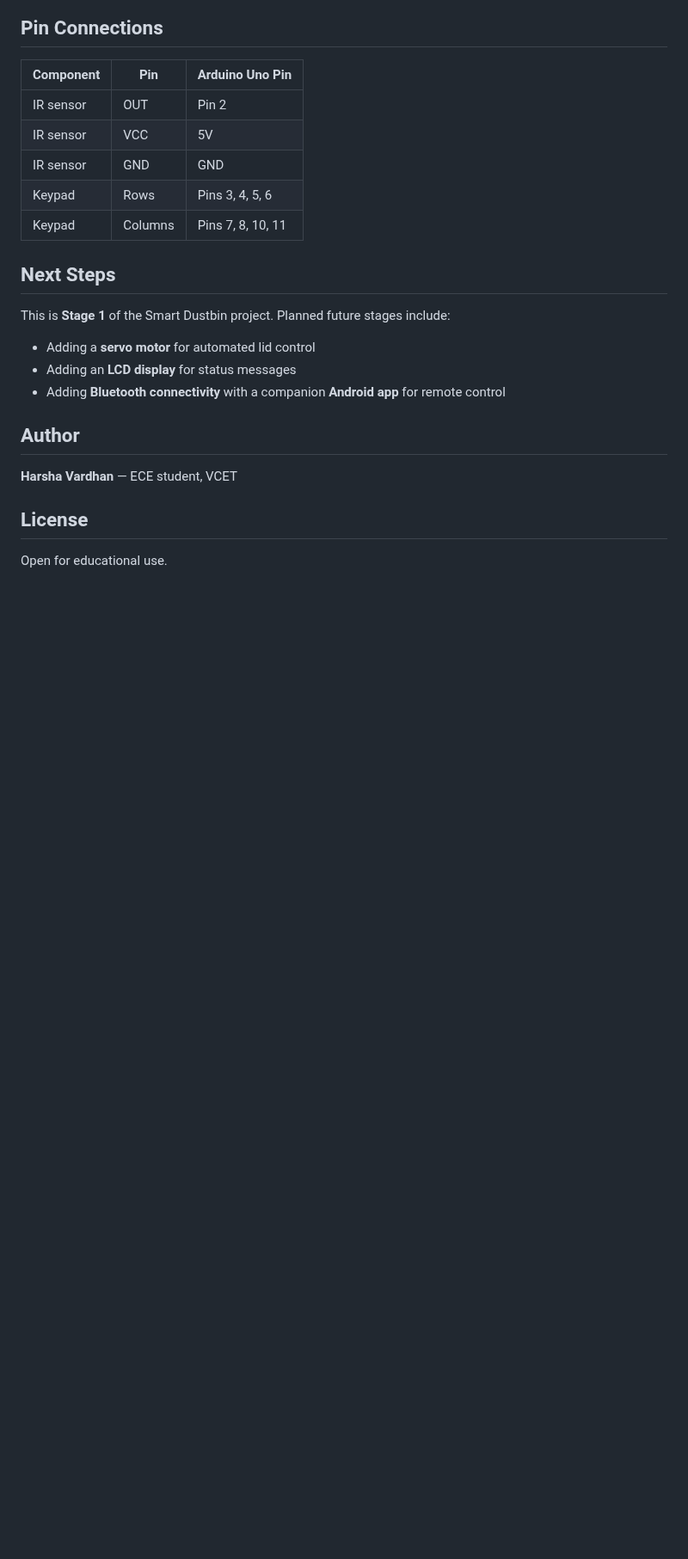
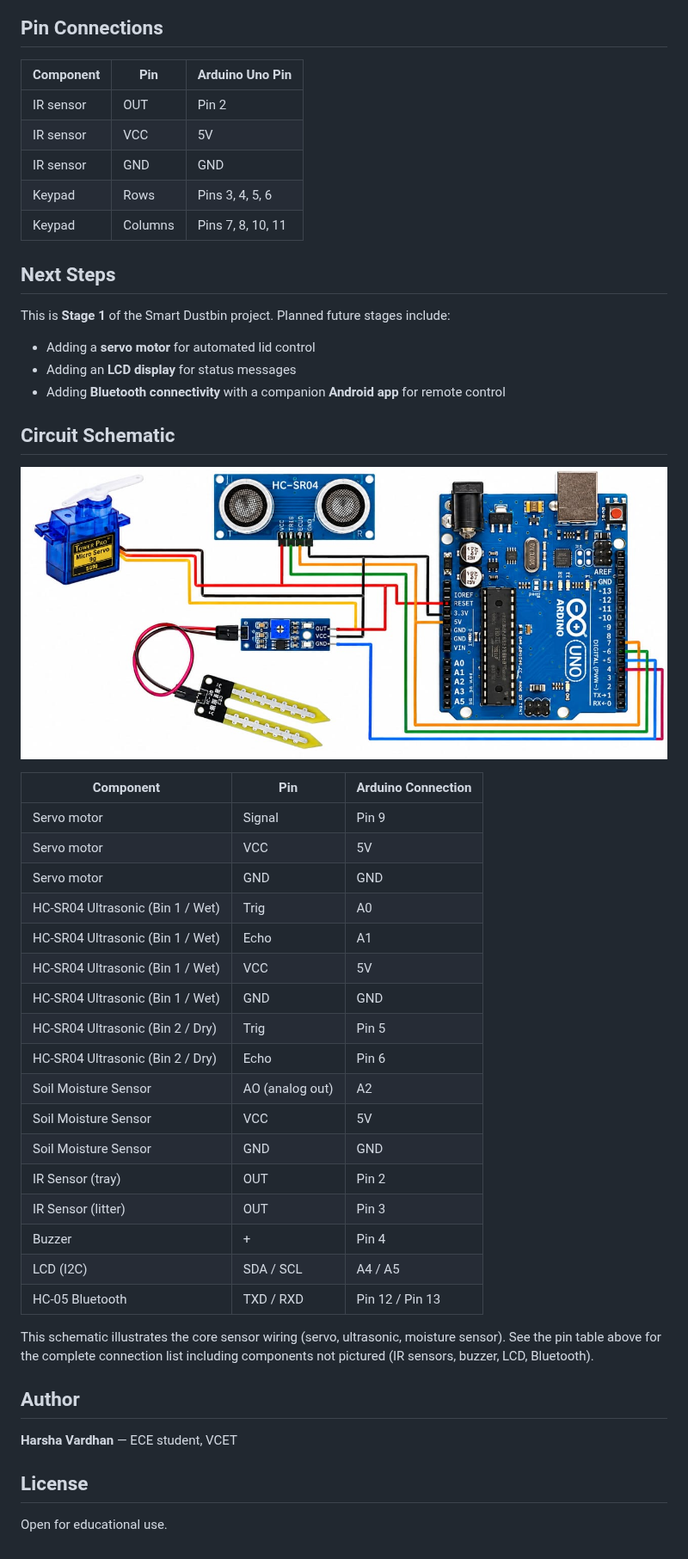
Before and after one commit to harshavardhanrs20-dot/smart-dustbin, a Markdown page: README.md, the part around the change. Shown at 86% size. GitHub-like rendering; pictures changed too: images/circuit_schematic.jpg (added); blank space fills up the shorter version.

Commit message:
Add circuit schematic diagram and full pin connection table

```diff
--- a/README.md
+++ b/README.md
@@ -62,6 +62,35 @@ include:
 - Adding **Bluetooth connectivity** with a companion **Android app** for
   remote control
 
+## Circuit Schematic
+
+![Circuit schematic showing servo, ultrasonic sensors, and soil moisture sensor wiring](images/circuit_schematic.jpg)
+
+| Component | Pin | Arduino Connection |
+|---|---|---|
+| Servo motor | Signal | Pin 9 |
+| Servo motor | VCC | 5V |
+| Servo motor | GND | GND |
+| HC-SR04 Ultrasonic (Bin 1 / Wet) | Trig | A0 |
+| HC-SR04 Ultrasonic (Bin 1 / Wet) | Echo | A1 |
+| HC-SR04 Ultrasonic (Bin 1 / Wet) | VCC | 5V |
+| HC-SR04 Ultrasonic (Bin 1 / Wet) | GND | GND |
+| HC-SR04 Ultrasonic (Bin 2 / Dry) | Trig | Pin 5 |
+| HC-SR04 Ultrasonic (Bin 2 / Dry) | Echo | Pin 6 |
+| Soil Moisture Sensor | AO (analog out) | A2 |
+| Soil Moisture Sensor | VCC | 5V |
+| Soil Moisture Sensor | GND | GND |
+| IR Sensor (tray) | OUT | Pin 2 |
+| IR Sensor (litter) | OUT | Pin 3 |
+| Buzzer | + | Pin 4 |
+| LCD (I2C) | SDA / SCL | A4 / A5 |
+| HC-05 Bluetooth | TXD / RXD | Pin 12 / Pin 13 |
+
+This schematic illustrates the core sensor wiring (servo, ultrasonic,
+moisture sensor). See the pin table above for the complete connection
+list including components not pictured (IR sensors, buzzer, LCD,
+Bluetooth).
+
 ## Author
 
 **Harsha Vardhan** — ECE student, VCET
```
